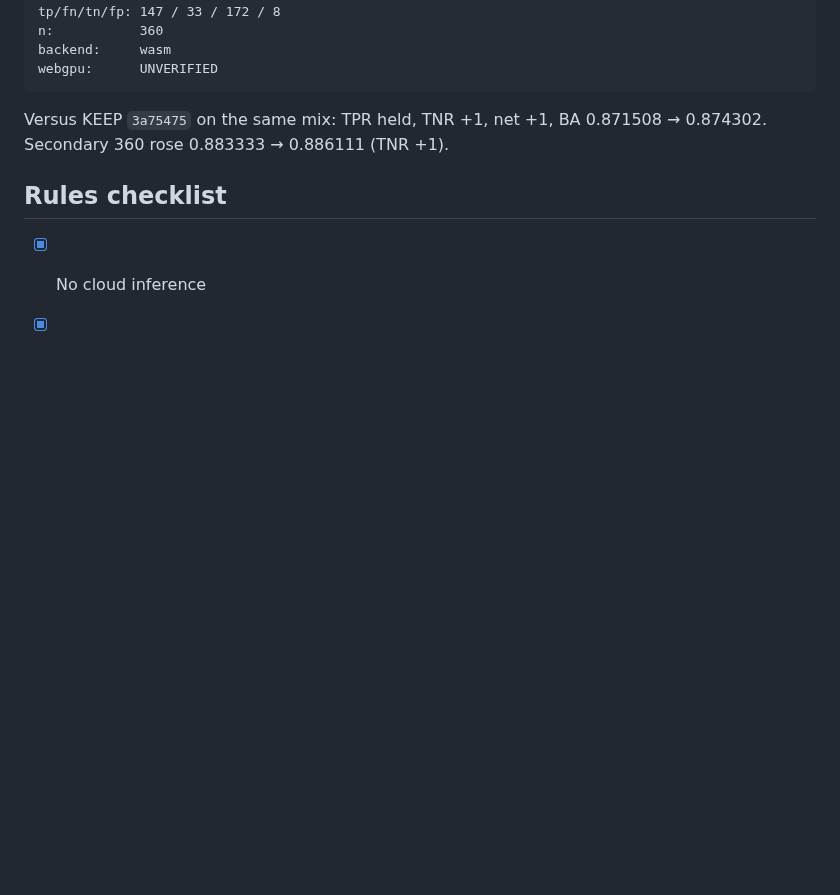
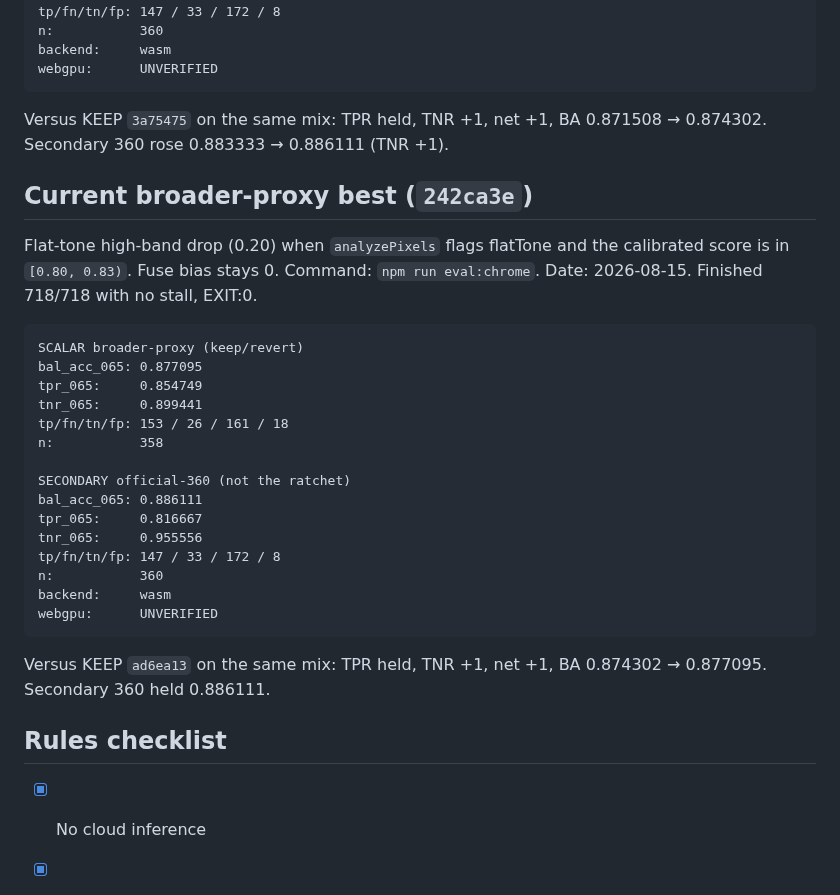
Before and after one commit to jbelnick/chrome-ai-image-detector, a Markdown page: CLAIM.md, the part around the change. GitHub-like rendering; blank space fills up the shorter version.

Commit message:
Record broader-proxy KEEP 242ca3e at bal_acc_065 0.877095.
Flat-tone high-band drop: TPR held, TNR +1 (153/26/161/18).
Secondary 360 held 0.886111.

Co-authored-by: Jason Belnick <jbelnick@users.noreply.github.com>

````diff
--- a/CLAIM.md
+++ b/CLAIM.md
@@ -355,6 +355,30 @@ webgpu:      UNVERIFIED
 
 Versus KEEP `3a75475` on the same mix: TPR held, TNR +1, net +1, BA 0.871508 → 0.874302. Secondary 360 rose 0.883333 → 0.886111 (TNR +1).
 
+## Current broader-proxy best (`242ca3e`)
+
+Flat-tone high-band drop (0.20) when `analyzePixels` flags flatTone and the calibrated score is in `[0.80, 0.83)`. Fuse bias stays 0. Command: `npm run eval:chrome`. Date: 2026-08-15. Finished 718/718 with no stall, EXIT:0.
+
+```
+SCALAR broader-proxy (keep/revert)
+bal_acc_065: 0.877095
+tpr_065:     0.854749
+tnr_065:     0.899441
+tp/fn/tn/fp: 153 / 26 / 161 / 18
+n:           358
+
+SECONDARY official-360 (not the ratchet)
+bal_acc_065: 0.886111
+tpr_065:     0.816667
+tnr_065:     0.955556
+tp/fn/tn/fp: 147 / 33 / 172 / 8
+n:           360
+backend:     wasm
+webgpu:      UNVERIFIED
+```
+
+Versus KEEP `ad6ea13` on the same mix: TPR held, TNR +1, net +1, BA 0.874302 → 0.877095. Secondary 360 held 0.886111.
+
 ## Rules checklist
 
 - [x] No cloud inference
````
